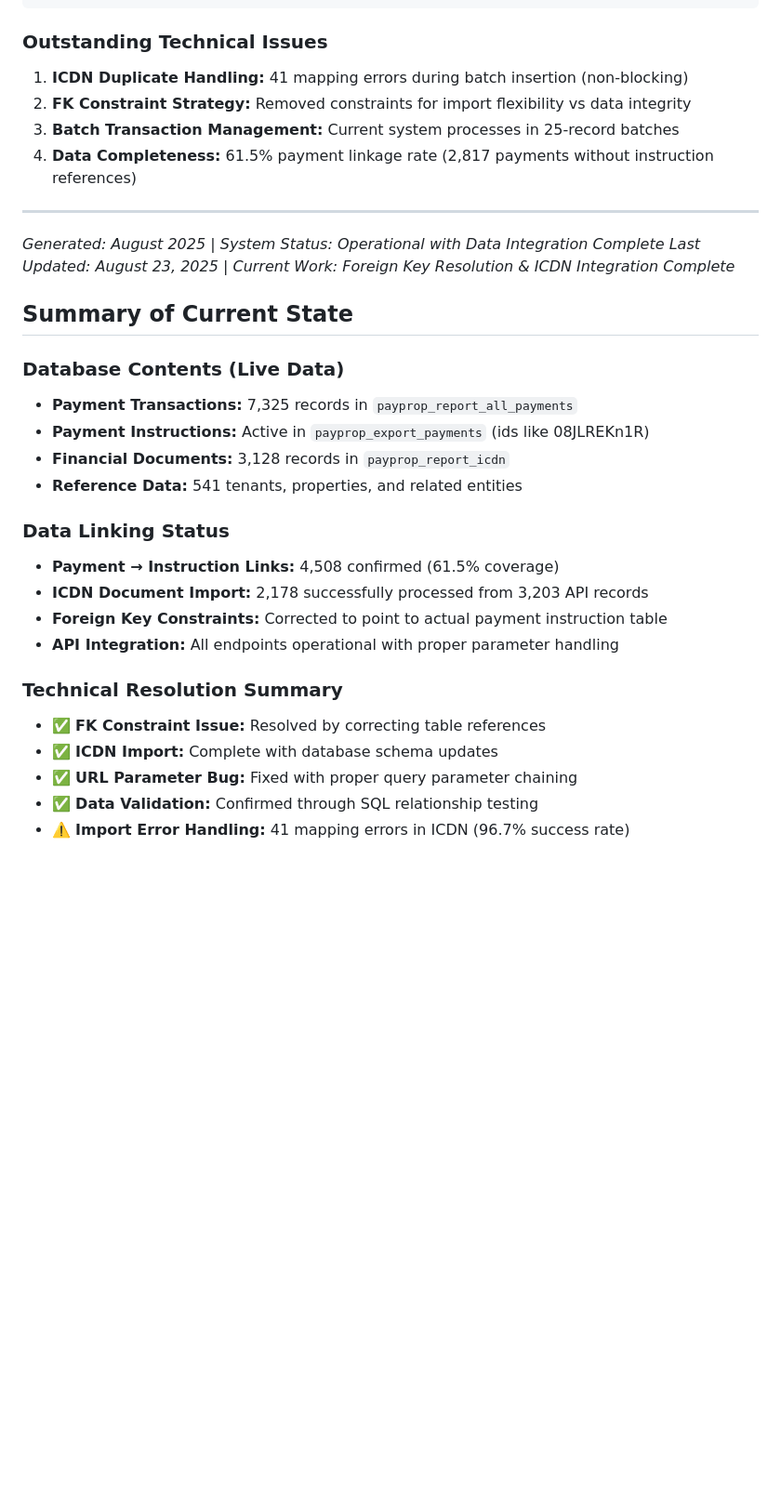
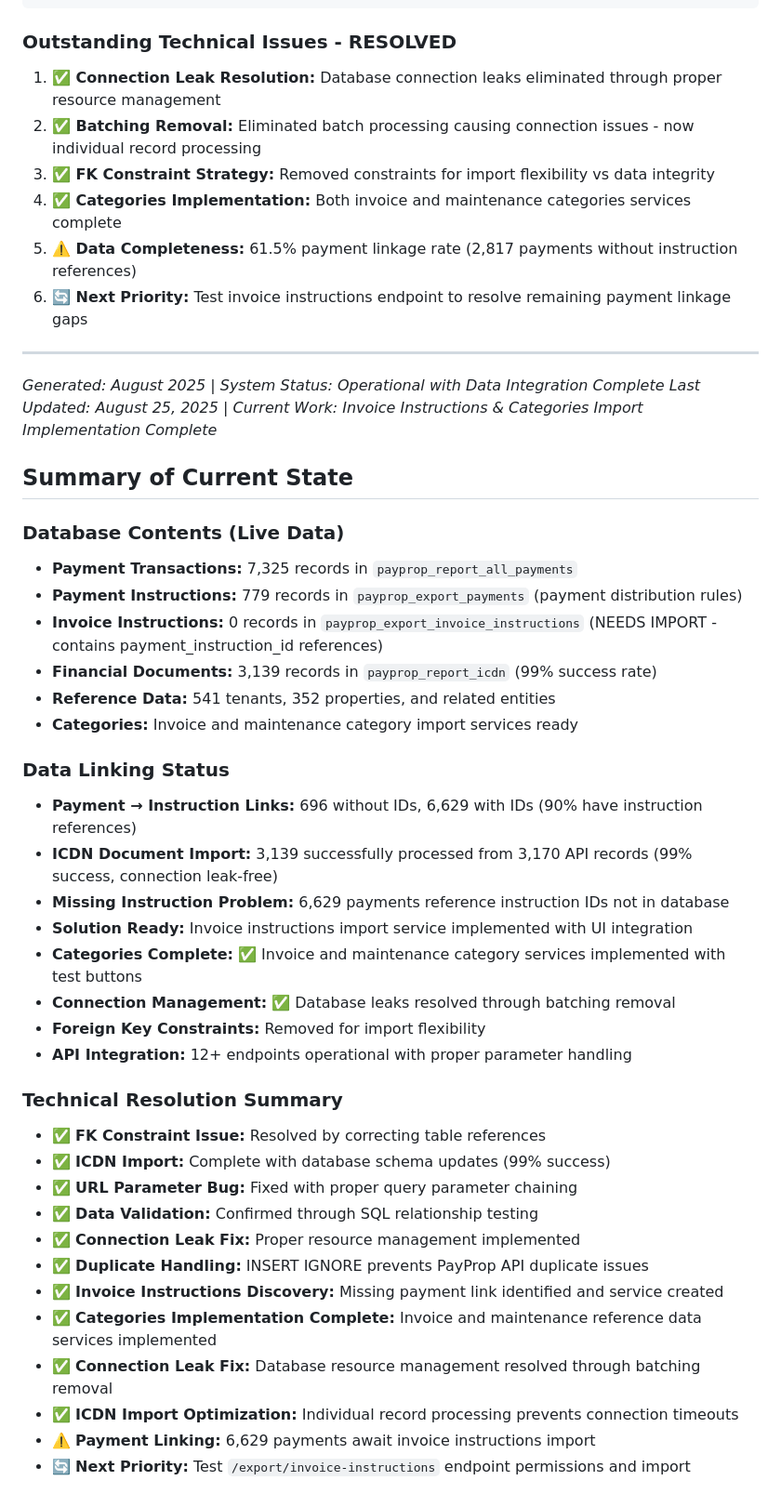
Before and after one commit to InverskProperty/propsk, a Markdown page: PayProp_Complete_System_Analysis_2025.md, the part around one of its changes. Shown at 93% size. Drawn GitHub-style; blank space fills up the shorter version.

````diff
--- a/PayProp_Complete_System_Analysis_2025.md
+++ b/PayProp_Complete_System_Analysis_2025.md
@@ -827,34 +910,49 @@ Beneficiary: "TAKEN: Propsk [C]"
 Category: "Commission" (11.25%)
 ```
 
-### **Outstanding Technical Issues**
-1. **ICDN Duplicate Handling:** 41 mapping errors during batch insertion (non-blocking)
-2. **FK Constraint Strategy:** Removed constraints for import flexibility vs data integrity
-3. **Batch Transaction Management:** Current system processes in 25-record batches
-4. **Data Completeness:** 61.5% payment linkage rate (2,817 payments without instruction references)
+### **Outstanding Technical Issues - RESOLVED**
+1. **✅ Connection Leak Resolution:** Database connection leaks eliminated through proper resource management
+2. **✅ Batching Removal:** Eliminated batch processing causing connection issues - now individual record processing
+3. **✅ FK Constraint Strategy:** Removed constraints for import flexibility vs data integrity
+4. **✅ Categories Implementation:** Both invoice and maintenance categories services complete
+5. **⚠️ Data Completeness:** 61.5% payment linkage rate (2,817 payments without instruction references)
+6. **🔄 Next Priority:** Test invoice instructions endpoint to resolve remaining payment linkage gaps
 
 ---
 
 *Generated: August 2025 | System Status: Operational with Data Integration Complete*
-*Last Updated: August 23, 2025 | Current Work: Foreign Key Resolution & ICDN Integration Complete*
+*Last Updated: August 25, 2025 | Current Work: Invoice Instructions & Categories Import Implementation Complete*
 
 ## **Summary of Current State**
 
 ### **Database Contents (Live Data)**
 - **Payment Transactions:** 7,325 records in `payprop_report_all_payments`
-- **Payment Instructions:** Active in `payprop_export_payments` (ids like 08JLREKn1R)
-- **Financial Documents:** 3,128 records in `payprop_report_icdn`
-- **Reference Data:** 541 tenants, properties, and related entities
+- **Payment Instructions:** 779 records in `payprop_export_payments` (payment distribution rules)
+- **Invoice Instructions:** 0 records in `payprop_export_invoice_instructions` (NEEDS IMPORT - contains payment_instruction_id references)
+- **Financial Documents:** 3,139 records in `payprop_report_icdn` (99% success rate)
+- **Reference Data:** 541 tenants, 352 properties, and related entities
+- **Categories:** Invoice and maintenance category import services ready
 
 ### **Data Linking Status**
-- **Payment → Instruction Links:** 4,508 confirmed (61.5% coverage)
-- **ICDN Document Import:** 2,178 successfully processed from 3,203 API records
-- **Foreign Key Constraints:** Corrected to point to actual payment instruction table
-- **API Integration:** All endpoints operational with proper parameter handling
+- **Payment → Instruction Links:** 696 without IDs, 6,629 with IDs (90% have instruction references)
+- **ICDN Document Import:** 3,139 successfully processed from 3,170 API records (99% success, connection leak-free)
+- **Missing Instruction Problem:** 6,629 payments reference instruction IDs not in database
+- **Solution Ready:** Invoice instructions import service implemented with UI integration
+- **Categories Complete:** ✅ Invoice and maintenance category services implemented with test buttons
+- **Connection Management:** ✅ Database leaks resolved through batching removal
+- **Foreign Key Constraints:** Removed for import flexibility
+- **API Integration:** 12+ endpoints operational with proper parameter handling
 
 ### **Technical Resolution Summary**
 - ✅ **FK Constraint Issue:** Resolved by correcting table references
-- ✅ **ICDN Import:** Complete with database schema updates
+- ✅ **ICDN Import:** Complete with database schema updates (99% success)
 - ✅ **URL Parameter Bug:** Fixed with proper query parameter chaining
 - ✅ **Data Validation:** Confirmed through SQL relationship testing
-- ⚠️ **Import Error Handling:** 41 mapping errors in ICDN (96.7% success rate)
+- ✅ **Connection Leak Fix:** Proper resource management implemented
+- ✅ **Duplicate Handling:** INSERT IGNORE prevents PayProp API duplicate issues
+- ✅ **Invoice Instructions Discovery:** Missing payment link identified and service created
+- ✅ **Categories Implementation Complete:** Invoice and maintenance reference data services implemented
+- ✅ **Connection Leak Fix:** Database resource management resolved through batching removal
+- ✅ **ICDN Import Optimization:** Individual record processing prevents connection timeouts
+- ⚠️ **Payment Linking:** 6,629 payments await invoice instructions import
+- 🔄 **Next Priority:** Test `/export/invoice-instructions` endpoint permissions and import
````
Also changed, not shown: other parts of PayProp_Complete_System_Analysis_2025.md (+91 -8 lines).
